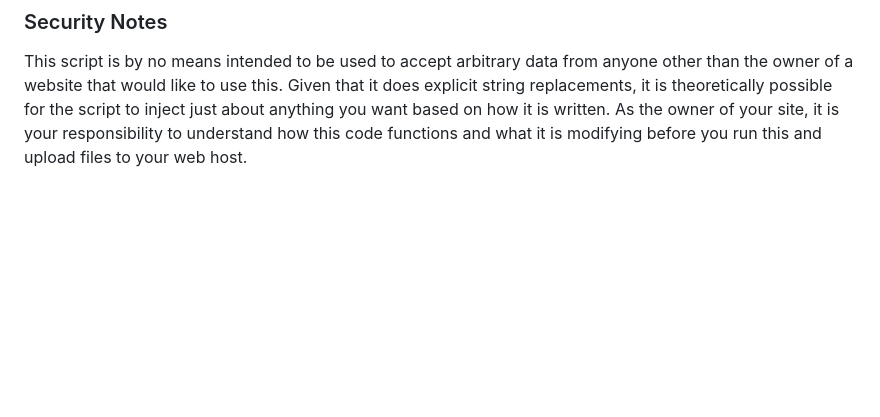
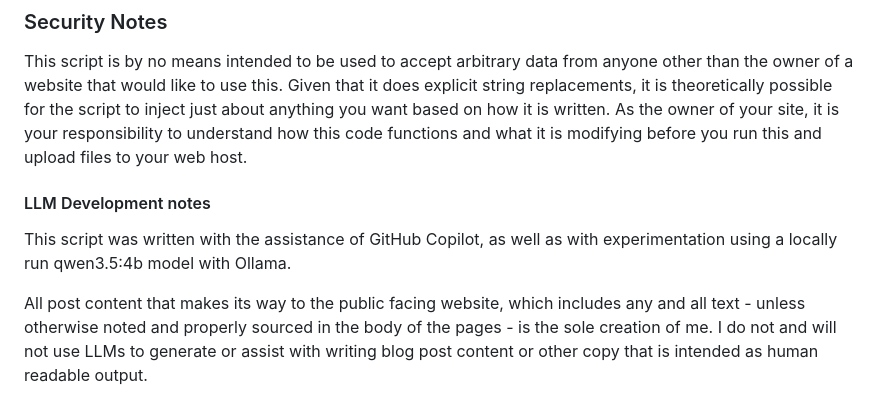
Before and after one commit to ibfreeekout/www.chriseldon.com, a Markdown page: README.md, the part around the change. Drawn GitHub-style; blank space fills up the shorter version.

Commit message:
LLM addendum to README.md

```diff
--- a/README.md
+++ b/README.md
@@ -37,3 +37,9 @@ Once you have confirmed the files have been updated successfully, you can simply
 ### Security Notes
 
 This script is by no means intended to be used to accept arbitrary data from anyone other than the owner of a website that would like to use this. Given that it does explicit string replacements, it is theoretically possible for the script to inject just about anything you want based on how it is written. As the owner of your site, it is your responsibility to understand how this code functions and what it is modifying before you run this and upload files to your web host.
+
+#### LLM Development notes
+
+This script was written with the assistance of GitHub Copilot, as well as with experimentation using a locally run qwen3.5:4b model with Ollama.
+
+All post content that makes its way to the public facing website, which includes any and all text - unless otherwise noted and properly sourced in the body of the pages - is the sole creation of me. I do not and will not  use LLMs to generate or assist with writing blog post content or other copy that is intended as human readable output.
```
